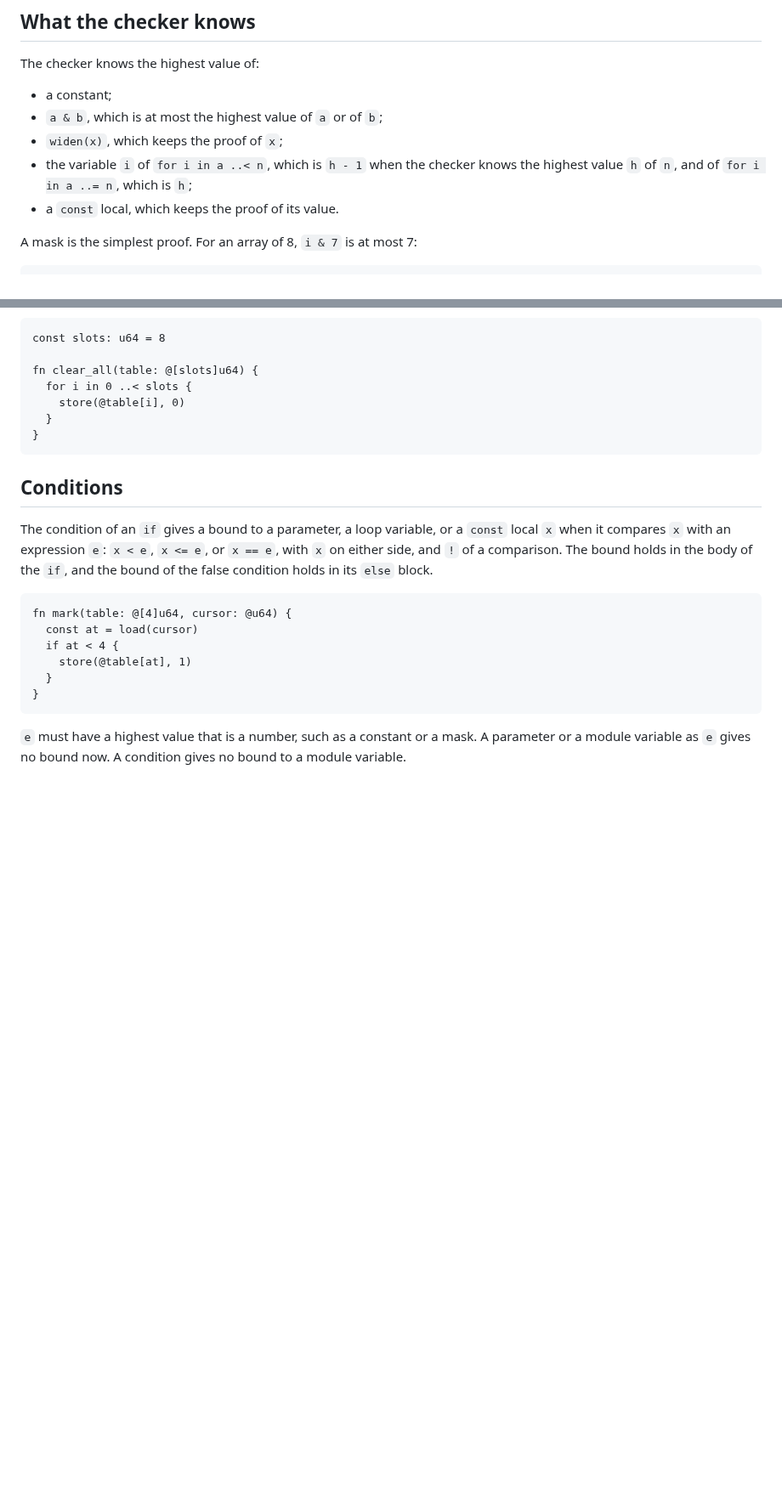
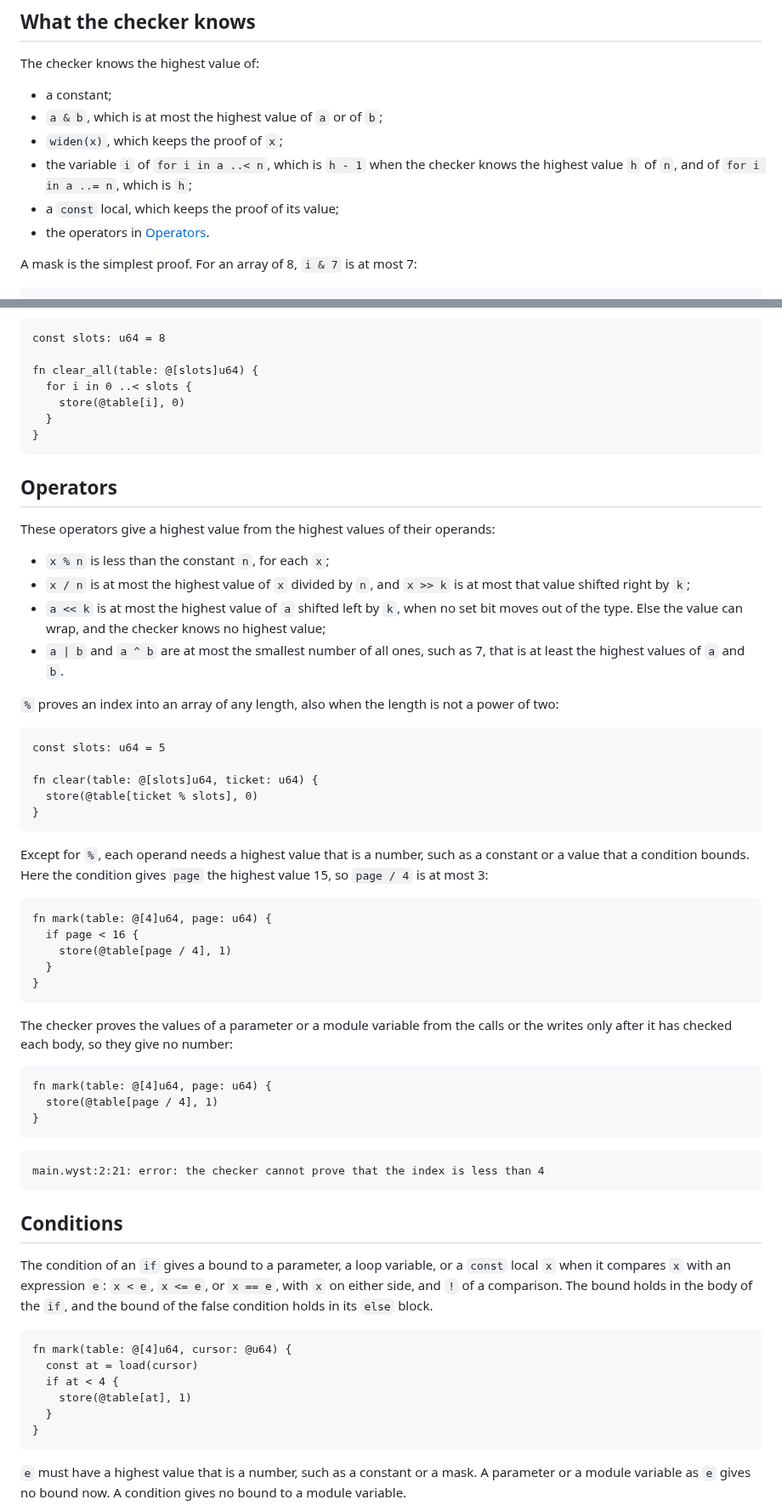
Before and after one commit to wystlang/wyst.dev, a Markdown page: content/docs/index-proofs.md, 2 parts joined by grey strips. Shown at 85% size. GitHub-like rendering; blank space fills up the shorter version.

Commit message:
Port docs: operator bounds (#85)
Site pages for wyst PORT.md row 7.24, Operator bounds.

- `index-proofs.md`: new section "Operators". The index proof gets a
bound from `%`, `/`, `>>`, `<<`, `|`, and `^`. Examples: `%` with a
length that is not a power of two, `/` after a condition, and the error
for `/` of a parameter.
- `status.md`: the index proofs list names the operators.

Verification: `npm ci && npm test` pass. `npm run check:examples` with
the wync of wyst row 7.24 passes all 139 examples.

🤖 Generated with [Claude Code](https://claude.com/claude-code)

Co-authored-by: jgfaulk <6439552+jgfaulk@users.noreply.github.com>
Co-authored-by: Claude Opus 5.5 <noreply@anthropic.com>

````diff
--- a/content/docs/index-proofs.md
+++ b/content/docs/index-proofs.md
@@ -21,7 +21,8 @@ The checker knows the highest value of:
 - the variable `i` of `for i in a ..< n`, which is `h - 1` when the checker
   knows the highest value `h` of `n`, and of `for i in a ..= n`, which is
   `h`;
-- a `const` local, which keeps the proof of its value.
+- a `const` local, which keeps the proof of its value;
+- the operators in [Operators](#operators).
 
 A mask is the simplest proof. For an array of 8, `i & 7` is at most 7:
 
@@ -41,6 +42,57 @@ fn clear_all(table: @[slots]u64) {
     store(@table[i], 0)
   }
 }
+```
+
+## Operators
+
+These operators give a highest value from the highest values of their
+operands:
+
+- `x % n` is less than the constant `n`, for each `x`;
+- `x / n` is at most the highest value of `x` divided by `n`, and `x >> k`
+  is at most that value shifted right by `k`;
+- `a << k` is at most the highest value of `a` shifted left by `k`, when
+  no set bit moves out of the type. Else the value can wrap, and the
+  checker knows no highest value;
+- `a | b` and `a ^ b` are at most the smallest number of all ones, such as
+  7, that is at least the highest values of `a` and `b`.
+
+`%` proves an index into an array of any length, also when the length is
+not a power of two:
+
+```wyst
+const slots: u64 = 5
+
+fn clear(table: @[slots]u64, ticket: u64) {
+  store(@table[ticket % slots], 0)
+}
+```
+
+Except for `%`, each operand needs a highest value that is a number, such
+as a constant or a value that a condition bounds. Here the condition gives
+`page` the highest value 15, so `page / 4` is at most 3:
+
+```wyst
+fn mark(table: @[4]u64, page: u64) {
+  if page < 16 {
+    store(@table[page / 4], 1)
+  }
+}
+```
+
+The checker proves the values of a parameter or a module variable from the
+calls or the writes only after it has checked each body, so they give no
+number:
+
+```wyst fails
+fn mark(table: @[4]u64, page: u64) {
+  store(@table[page / 4], 1)
+}
+```
+
+```text
+main.wyst:2:21: error: the checker cannot prove that the index is less than 4
 ```
 
 ## Conditions
````
Also changed, not shown: content/docs/status.md (+2 -2 lines).
